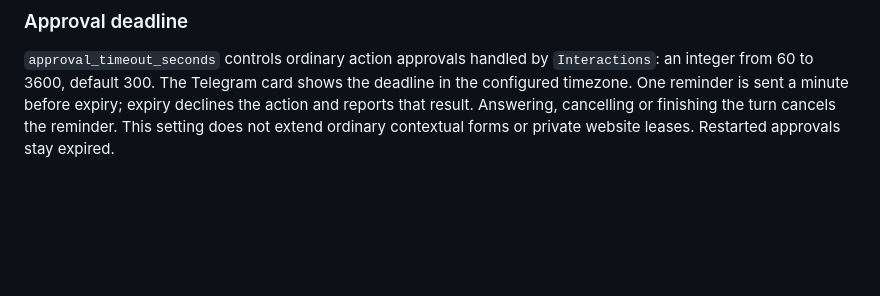
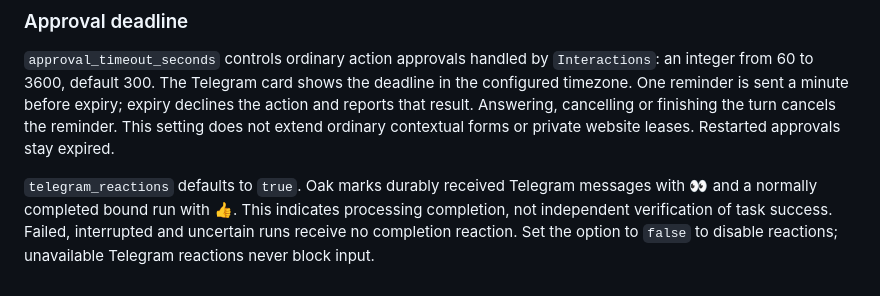
Before and after one commit to xliberty2008x/oak-bot, a Markdown page: docs/configuration.md, the part around the change. Drawn GitHub-style; blank space fills up the shorter version.

Commit message:
feat: acknowledge durable inputs and their bound processing outcome (docs/configuration.md)

```diff
--- a/docs/configuration.md
+++ b/docs/configuration.md
@@ -394,3 +394,9 @@ the deadline in the configured timezone. One reminder is sent a minute before
 expiry; expiry declines the action and reports that result. Answering, cancelling
 or finishing the turn cancels the reminder. This setting does not extend ordinary
 contextual forms or private website leases. Restarted approvals stay expired.
+
+`telegram_reactions` defaults to `true`. Oak marks durably received Telegram
+messages with 👀 and a normally completed bound run with 👍. This indicates
+processing completion, not independent verification of task success. Failed,
+interrupted and uncertain runs receive no completion reaction. Set the option to
+`false` to disable reactions; unavailable Telegram reactions never block input.
```
